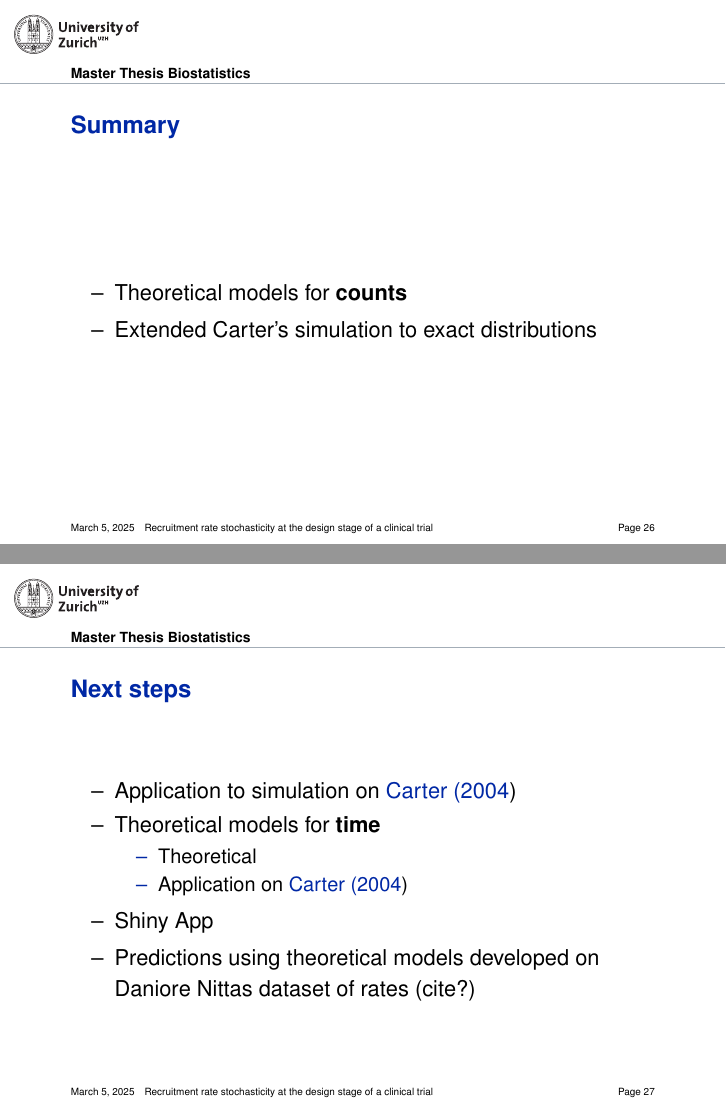
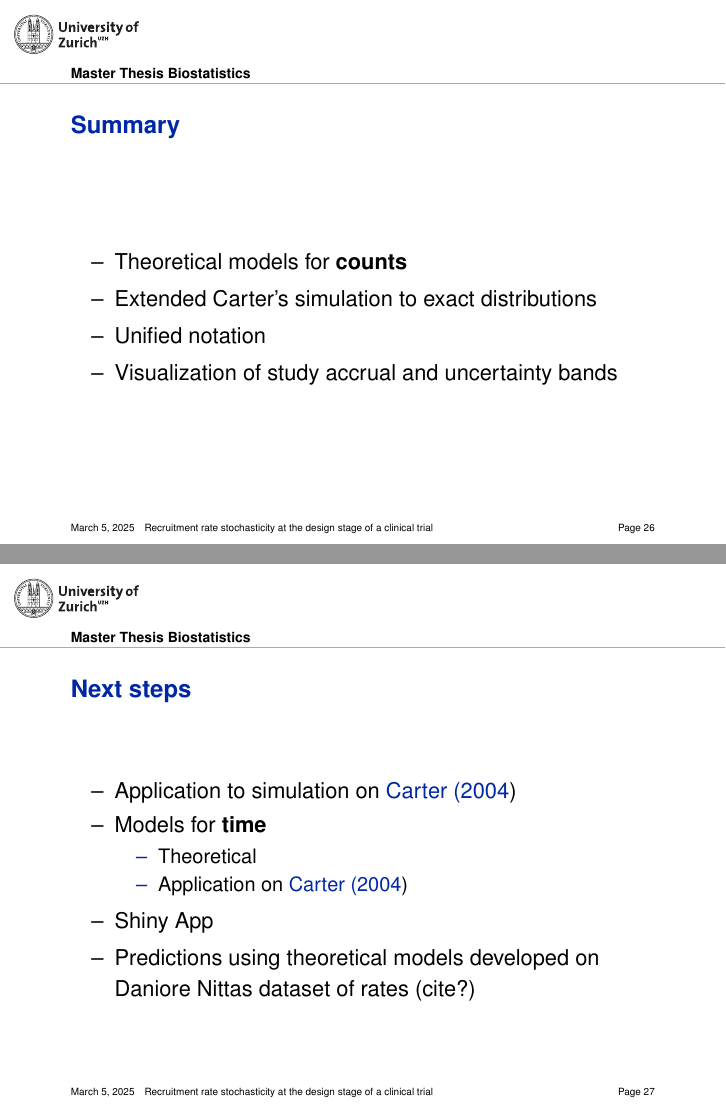
Before and after one commit to ppasto/masterthesis, LaTeX slides (presentation/PilarPastorPP.tex): pages 26 and 27 of 28, joined at a grey line. Compiled offline with pdfLaTeX.

Commit message:
updated summary -- presentation

```diff
--- a/presentation/PilarPastorPP.tex
+++ b/presentation/PilarPastorPP.tex
@@ -389,6 +389,8 @@ Using the expressions of iterated expectation and variance \citep{held2014applie
 \begin{itemize}
 \item Theoretical models for \textbf{counts}
 \item Extended Carter's simulation to exact distributions
+\item Unified notation
+\item Visualization of study accrual and uncertainty bands
 \end{itemize}
 
 \end{frame}
@@ -397,7 +399,7 @@ Using the expressions of iterated expectation and variance \citep{held2014applie
 \begin{frame}{Next steps}
 \begin{itemize}
 \item Application to simulation on \cite{carter2004application}
-\item Theoretical models for \textbf{time}
+\item Models for \textbf{time}
 	\begin{itemize}
 	\item Theoretical
 	\item Application on \cite{carter2004application}
```
Also changed, not shown: presentation/PilarPastorPP-concordance.tex (+1 -1 lines), presentation/PilarPastorPP.pdf, 2 other files.
